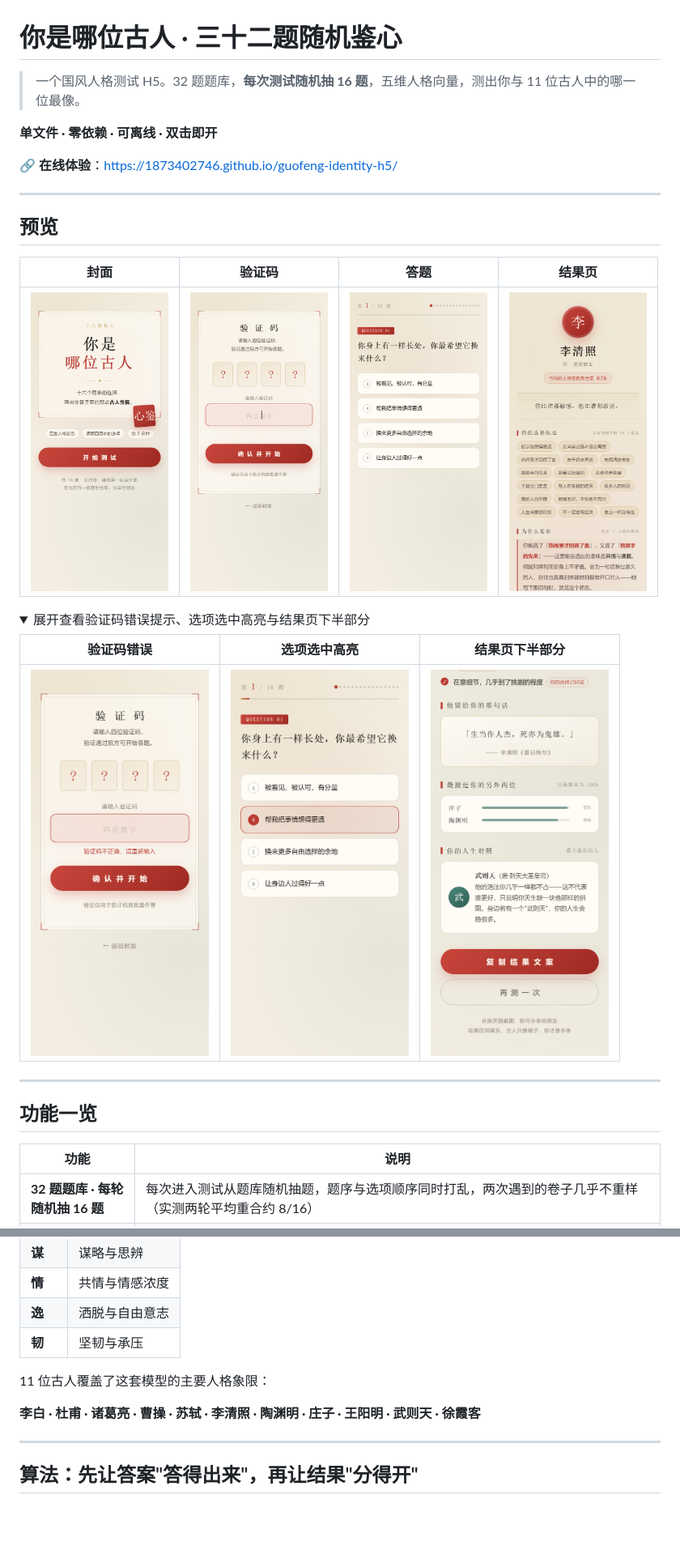
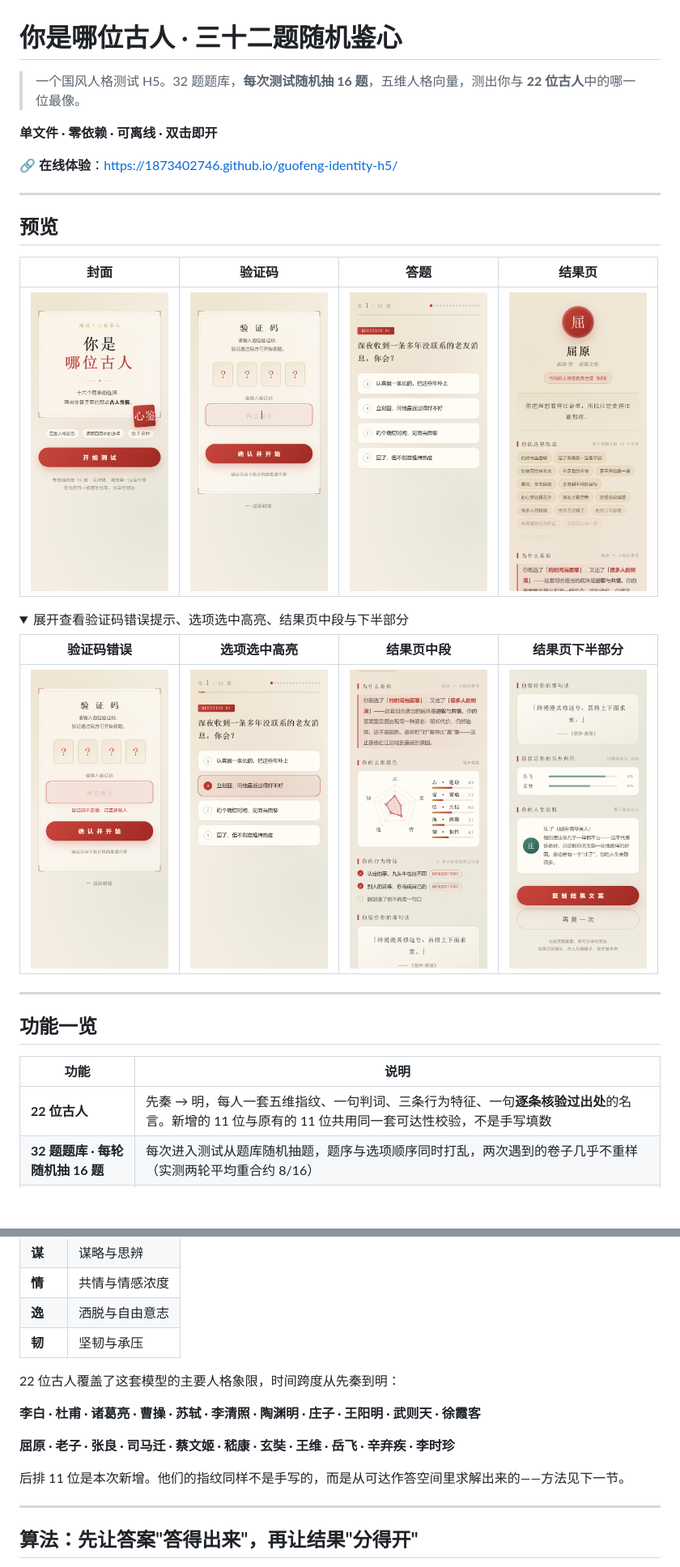
Before and after one commit to 1873402746/guofeng-identity-h5, a Markdown page: README.md, 2 parts joined by grey strips. Shown at 81% size. Drawn GitHub-style; pictures changed too: screenshots/01-cover.png, screenshots/04-quiz.png, screenshots/05-option-picked.png; folded sections open; blank space fills up the shorter version.

```diff
--- a/README.md
+++ b/README.md
@@ -1,6 +1,6 @@
 # 你是哪位古人 · 三十二题随机鉴心
 
-> 一个国风人格测试 H5。32 题题库，**每次测试随机抽 16 题**，五维人格向量，测出你与 11 位古人中的哪一位最像。
+> 一个国风人格测试 H5。32 题题库，**每次测试随机抽 16 题**，五维人格向量，测出你与 **22 位古人**中的哪一位最像。
 
 **单文件 · 零依赖 · 可离线 · 双击即开**
 
@@ -15,11 +15,11 @@
 | <img src="screenshots/01-cover.png" width="170"> | <img src="screenshots/02-captcha.png" width="170"> | <img src="screenshots/04-quiz.png" width="170"> | <img src="screenshots/06-result-top.png" width="170"> |
 
 <details>
-<summary>展开查看验证码错误提示、选项选中高亮与结果页下半部分</summary>
+<summary>展开查看验证码错误提示、选项选中高亮、结果页中段与下半部分</summary>
 
-| 验证码错误 | 选项选中高亮 | 结果页下半部分 |
-|:---:|:---:|:---:|
-| <img src="screenshots/03-captcha-error.png" width="220"> | <img src="screenshots/05-option-picked.png" width="220"> | <img src="screenshots/07-result-bottom.png" width="220"> |
+| 验证码错误 | 选项选中高亮 | 结果页中段 | 结果页下半部分 |
+|:---:|:---:|:---:|:---:|
+| <img src="screenshots/03-captcha-error.png" width="170"> | <img src="screenshots/05-option-picked.png" width="170"> | <img src="screenshots/08-result-mid.png" width="170"> | <img src="screenshots/07-result-bottom.png" width="170"> |
 
 </details>
 
@@ -29,6 +29,7 @@
 
 | 功能 | 说明 |
 |---|---|
+| **22 位古人** | 先秦 → 明，每人一套五维指纹、一句判词、三条行为特征、一句**逐条核验过出处**的名言。新增的 11 位与原有的 11 位共用同一套可达性校验，不是手写填数 |
 | **32 题题库 · 每轮随机抽 16 题** | 每次进入测试从题库随机抽题，题序与选项顺序同时打乱，两次遇到的卷子几乎不重样（实测两轮平均重合约 8/16） |
 | **验证码闸门（一次即可）** | 固定码（不显示在页面上，仅站点所有者知晓）；首次进入答题前校验，错误时输入框抖动并阻止进入；通过之后答题、再测一次都不再要求输入，只有重新打开页面才需要再输 |
 | **选项选中静态高亮** | 选中项朱砂描边 + 浅红底 + 实心字母徽标，无过渡动画，点击后 240ms 即进下一题，反馈直接 |
@@ -65,9 +66,13 @@
 | **逸** | 洒脱与自由意志 |
 | **韧** | 坚韧与承压 |
 
-11 位古人覆盖了这套模型的主要人格象限：
+22 位古人覆盖了这套模型的主要人格象限，时间跨度从先秦到明：
 
 **李白 · 杜甫 · 诸葛亮 · 曹操 · 苏轼 · 李清照 · 陶渊明 · 庄子 · 王阳明 · 武则天 · 徐霞客**
+
+**屈原 · 老子 · 张良 · 司马迁 · 蔡文姬 · 嵇康 · 玄奘 · 王维 · 岳飞 · 辛弃疾 · 李时珍**
+
+后排 11 位是本次新增。他们的指纹同样不是手写的，而是从可达作答空间里求解出来的——方法见下一节。
 
 ---
 
```
Also changed, not shown: other parts of README.md (+56 -14 lines), 1 other file.
